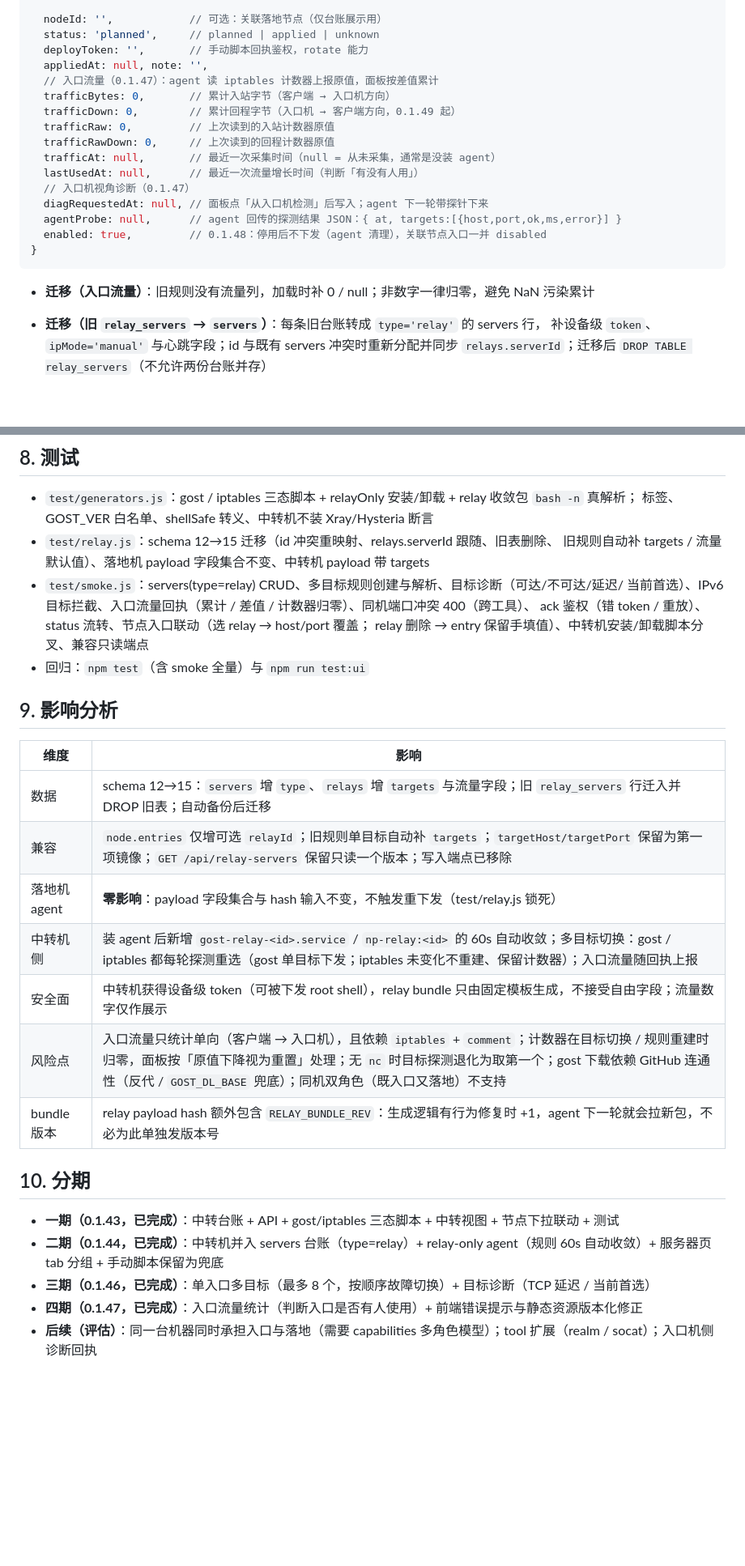
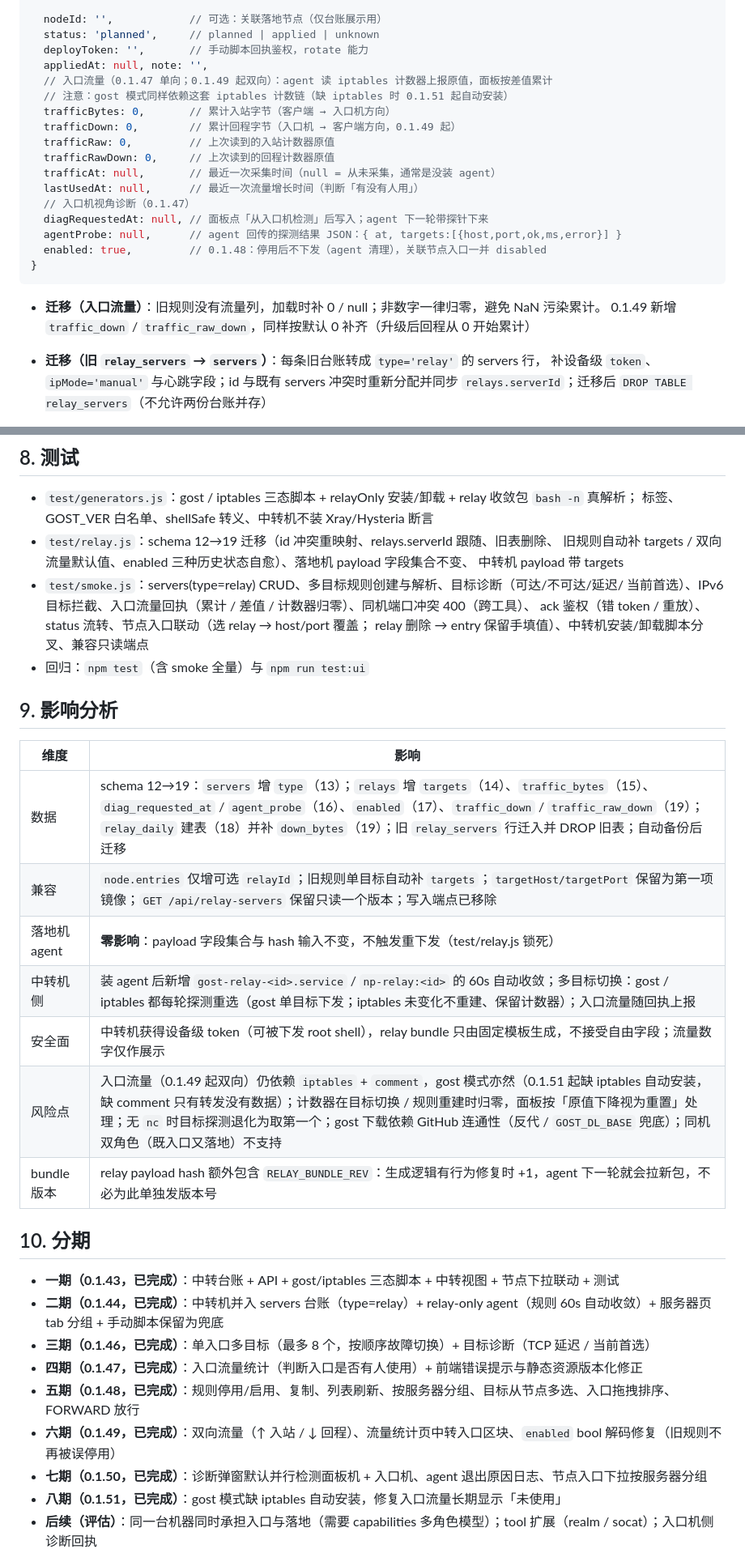
Before and after one commit to sola614/node-panel, a Markdown page: docs/relay-management.md, 2 parts joined by grey strips. Shown at 81% size. Drawn GitHub-style; blank space fills up the shorter version.

Commit message:
docs: 中转方案文档同步到 0.1.51 实现
双向流量、gost 模式依赖 iptables 计数链（0.1.51 自动安装）、
schema 12→19 与分期补齐；风险点不再误写「只统计单向」。

````diff
--- a/docs/relay-management.md
+++ b/docs/relay-management.md
@@ -60,7 +60,8 @@
   status: 'planned',     // planned | applied | unknown
   deployToken: '',       // 手动脚本回执鉴权，rotate 能力
   appliedAt: null, note: '',
-  // 入口流量（0.1.47）：agent 读 iptables 计数器上报原值，面板按差值累计
+  // 入口流量（0.1.47 单向；0.1.49 起双向）：agent 读 iptables 计数器上报原值，面板按差值累计
+  // 注意：gost 模式同样依赖这套 iptables 计数链（缺 iptables 时 0.1.51 起自动安装）
   trafficBytes: 0,       // 累计入站字节（客户端 → 入口机方向）
   trafficDown: 0,        // 累计回程字节（入口机 → 客户端方向，0.1.49 起）
   trafficRaw: 0,         // 上次读到的入站计数器原值
@@ -74,7 +75,8 @@
 }
 ```
 
-- **迁移（入口流量）**：旧规则没有流量列，加载时补 0 / null；非数字一律归零，避免 NaN 污染累计
+- **迁移（入口流量）**：旧规则没有流量列，加载时补 0 / null；非数字一律归零，避免 NaN 污染累计。
+  0.1.49 新增 `traffic_down` / `traffic_raw_down`，同样按默认 0 补齐（升级后回程从 0 开始累计）
 
 - **迁移（旧 `relay_servers` → `servers`）**：每条旧台账转成 `type='relay'` 的 servers 行，
   补设备级 `token`、`ipMode='manual'` 与心跳字段；id 与既有 servers 冲突时重新分配并同步
@@ -225,8 +234,9 @@ install 脚本开头检测 listenPort 是否已被占用（`ss -lntu | grep`）
 
 - `test/generators.js`：gost / iptables 三态脚本 + relayOnly 安装/卸载 + relay 收敛包 `bash -n` 真解析；
   标签、GOST_VER 白名单、shellSafe 转义、中转机不装 Xray/Hysteria 断言
-- `test/relay.js`：schema 12→15 迁移（id 冲突重映射、relays.serverId 跟随、旧表删除、
-  旧规则自动补 targets / 流量默认值）、落地机 payload 字段集合不变、中转机 payload 带 targets
+- `test/relay.js`：schema 12→19 迁移（id 冲突重映射、relays.serverId 跟随、旧表删除、
+  旧规则自动补 targets / 双向流量默认值、enabled 三种历史状态自愈）、落地机 payload 字段集合不变、
+  中转机 payload 带 targets
 - `test/smoke.js`：servers(type=relay) CRUD、多目标规则创建与解析、目标诊断（可达/不可达/延迟/
   当前首选）、IPv6 目标拦截、入口流量回执（累计 / 差值 / 计数器归零）、同机端口冲突 400（跨工具）、
   ack 鉴权（错 token / 重放）、status 流转、节点入口联动（选 relay → host/port 覆盖；
@@ -237,12 +247,12 @@ install 脚本开头检测 listenPort 是否已被占用（`ss -lntu | grep`）
 
 | 维度 | 影响 |
 |------|------|
-| 数据 | schema 12→15：`servers` 增 `type`、`relays` 增 `targets` 与流量字段；旧 `relay_servers` 行迁入并 DROP 旧表；自动备份后迁移 |
+| 数据 | schema 12→19：`servers` 增 `type`（13）；`relays` 增 `targets`（14）、`traffic_bytes`（15）、`diag_requested_at` / `agent_probe`（16）、`enabled`（17）、`traffic_down` / `traffic_raw_down`（19）；`relay_daily` 建表（18）并补 `down_bytes`（19）；旧 `relay_servers` 行迁入并 DROP 旧表；自动备份后迁移 |
 | 兼容 | `node.entries` 仅增可选 `relayId`；旧规则单目标自动补 `targets`；`targetHost/targetPort` 保留为第一项镜像；`GET /api/relay-servers` 保留只读一个版本；写入端点已移除 |
 | 落地机 agent | **零影响**：payload 字段集合与 hash 输入不变，不触发重下发（test/relay.js 锁死） |
 | 中转机侧 | 装 agent 后新增 `gost-relay-<id>.service` / `np-relay:<id>` 的 60s 自动收敛；多目标切换：gost / iptables 都每轮探测重选（gost 单目标下发；iptables 未变化不重建、保留计数器）；入口流量随回执上报 |
 | 安全面 | 中转机获得设备级 token（可被下发 root shell），relay bundle 只由固定模板生成，不接受自由字段；流量数字仅作展示 |
-| 风险点 | 入口流量只统计单向（客户端 → 入口机），且依赖 `iptables` + `comment`；计数器在目标切换 / 规则重建时归零，面板按「原值下降视为重置」处理；无 `nc` 时目标探测退化为取第一个；gost 下载依赖 GitHub 连通性（反代 / `GOST_DL_BASE` 兜底）；同机双角色（既入口又落地）不支持 |
+| 风险点 | 入口流量（0.1.49 起双向）仍依赖 `iptables` + `comment`，gost 模式亦然（0.1.51 起缺 iptables 自动安装，缺 comment 只有转发没有数据）；计数器在目标切换 / 规则重建时归零，面板按「原值下降视为重置」处理；无 `nc` 时目标探测退化为取第一个；gost 下载依赖 GitHub 连通性（反代 / `GOST_DL_BASE` 兜底）；同机双角色（既入口又落地）不支持 |
 | bundle 版本 | relay payload hash 额外包含 `RELAY_BUNDLE_REV`：生成逻辑有行为修复时 +1，agent 下一轮就会拉新包，不必为此单独发版本号 |
 
 ## 10. 分期
@@ -251,6 +261,10 @@ install 脚本开头检测 listenPort 是否已被占用（`ss -lntu | grep`）
 - **二期（0.1.44，已完成）**：中转机并入 servers 台账（type=relay）+ relay-only agent（规则 60s 自动收敛）+ 服务器页 tab 分组 + 手动脚本保留为兜底
 - **三期（0.1.46，已完成）**：单入口多目标（最多 8 个，按顺序故障切换）+ 目标诊断（TCP 延迟 / 当前首选）
 - **四期（0.1.47，已完成）**：入口流量统计（判断入口是否有人使用）+ 前端错误提示与静态资源版本化修正
+- **五期（0.1.48，已完成）**：规则停用/启用、复制、列表刷新、按服务器分组、目标从节点多选、入口拖拽排序、FORWARD 放行
+- **六期（0.1.49，已完成）**：双向流量（↑ 入站 / ↓ 回程）、流量统计页中转入口区块、`enabled` bool 解码修复（旧规则不再被误停用）
+- **七期（0.1.50，已完成）**：诊断弹窗默认并行检测面板机 + 入口机、agent 退出原因日志、节点入口下拉按服务器分组
+- **八期（0.1.51，已完成）**：gost 模式缺 iptables 自动安装，修复入口流量长期显示「未使用」
 - **后续（评估）**：同一台机器同时承担入口与落地（需要 capabilities 多角色模型）；tool 扩展（realm / socat）；入口机侧诊断回执
 
 ## 11. 0.1.47 附带修复的两个前端问题
````
Also changed, not shown: other parts of docs/relay-management.md (+16 -9 lines).
